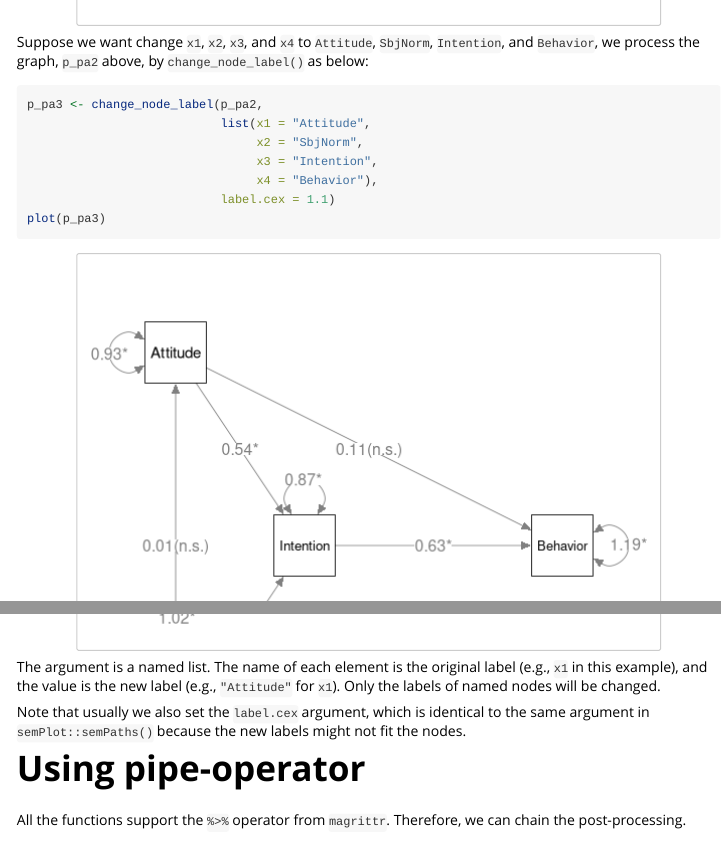
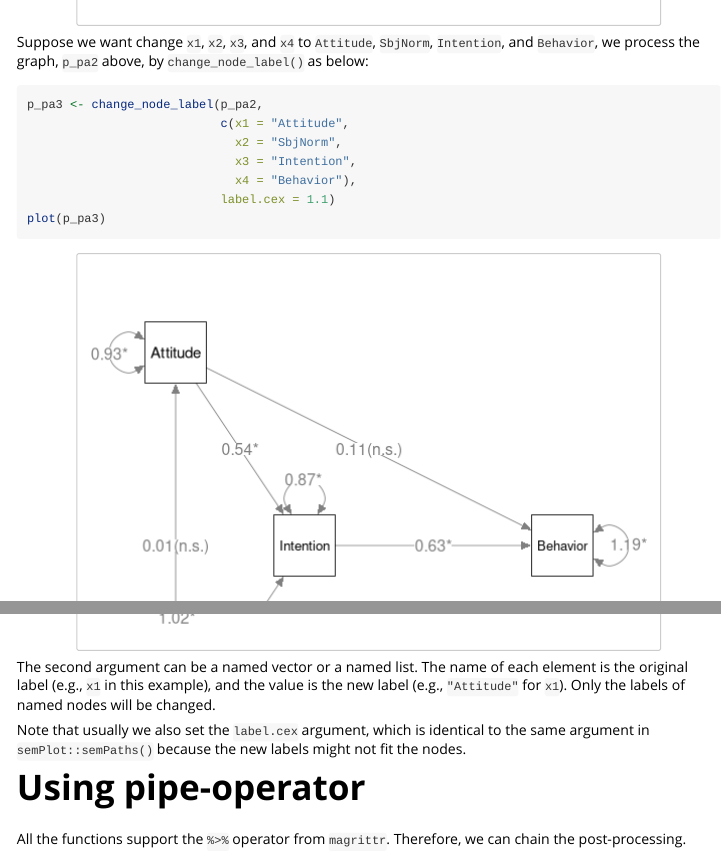
Before and after one commit to sfcheung/semptools, an R Markdown document (vignettes/quick_start.Rmd): the page in a window 1100 px wide, from 3360 px down, and a second part further down, joined at a grey line. Rendered offline with R 4.5, knitr and Pandoc, with nearby package versions.

Commit message:
Update quick_start to use a named vector in change_node_label illustration

````diff
--- a/vignettes/quick_start.Rmd
+++ b/vignettes/quick_start.Rmd
@@ -457,15 +457,15 @@ above, by `change_node_label()` as below:
 
 ```{r}
 p_pa3 <- change_node_label(p_pa2,
-                           list(x1 = "Attitude",
-                                x2 = "SbjNorm",
-                                x3 = "Intention",
-                                x4 = "Behavior"),
+                           c(x1 = "Attitude",
+                             x2 = "SbjNorm",
+                             x3 = "Intention",
+                             x4 = "Behavior"),
                            label.cex = 1.1)
 plot(p_pa3)
 ```
 
-The argument is a named list. The name of each element is the original
+The second argument can be a named vector or a named list. The name of each element is the original
 label (e.g., `x1` in this example), and the value is the new label (e.g.,
 `"Attitude"` for `x1`). Only the labels of named nodes will be changed.
 
````
